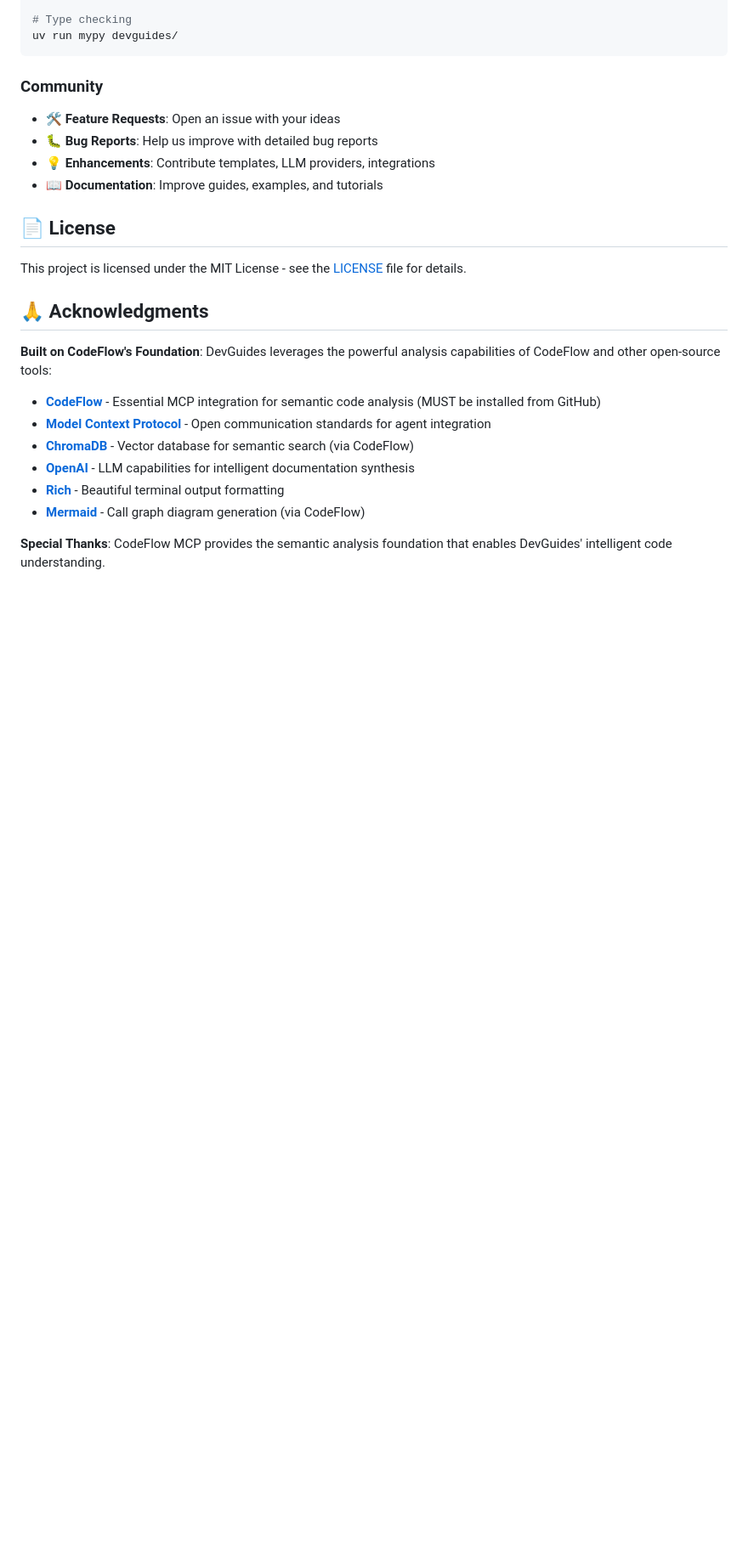
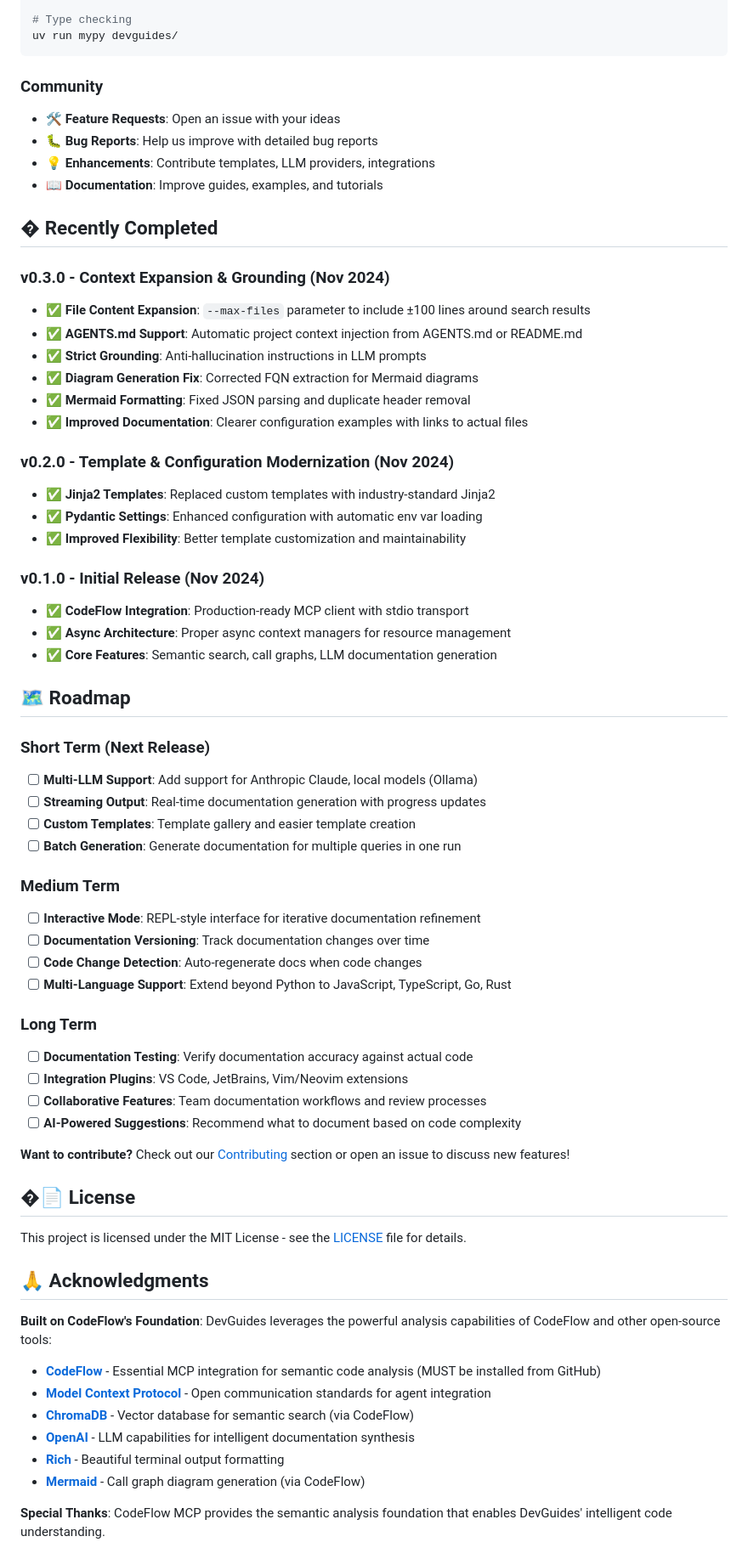
Before and after one commit to mrorigo/devguides, a Markdown page: README.md, the part around the change. Shown: that part at 85% size. Rendered like a GitHub page; blank space fills up the shorter version.

Commit message:
docs: updated README.md with Roadmap and Recently Completed sections

```diff
--- a/README.md
+++ b/README.md
@@ -620,7 +620,50 @@ uv run mypy devguides/
 - **💡 Enhancements**: Contribute templates, LLM providers, integrations
 - **📖 Documentation**: Improve guides, examples, and tutorials
 
-## 📄 License
+## � Recently Completed
+
+### v0.3.0 - Context Expansion & Grounding (Nov 2024)
+- ✅ **File Content Expansion**: `--max-files` parameter to include ±100 lines around search results
+- ✅ **AGENTS.md Support**: Automatic project context injection from AGENTS.md or README.md
+- ✅ **Strict Grounding**: Anti-hallucination instructions in LLM prompts
+- ✅ **Diagram Generation Fix**: Corrected FQN extraction for Mermaid diagrams
+- ✅ **Mermaid Formatting**: Fixed JSON parsing and duplicate header removal
+- ✅ **Improved Documentation**: Clearer configuration examples with links to actual files
+
+### v0.2.0 - Template & Configuration Modernization (Nov 2024)
+- ✅ **Jinja2 Templates**: Replaced custom templates with industry-standard Jinja2
+- ✅ **Pydantic Settings**: Enhanced configuration with automatic env var loading
+- ✅ **Improved Flexibility**: Better template customization and maintainability
+
+### v0.1.0 - Initial Release (Nov 2024)
+- ✅ **CodeFlow Integration**: Production-ready MCP client with stdio transport
+- ✅ **Async Architecture**: Proper async context managers for resource management
+- ✅ **Core Features**: Semantic search, call graphs, LLM documentation generation
+
+## 🗺️ Roadmap
+
+### Short Term (Next Release)
+- [ ] **Multi-LLM Support**: Add support for Anthropic Claude, local models (Ollama)
+- [ ] **Streaming Output**: Real-time documentation generation with progress updates
+- [ ] **Custom Templates**: Template gallery and easier template creation
+- [ ] **Batch Generation**: Generate documentation for multiple queries in one run
+
+### Medium Term
+- [ ] **Interactive Mode**: REPL-style interface for iterative documentation refinement
+- [ ] **Documentation Versioning**: Track documentation changes over time
+- [ ] **Code Change Detection**: Auto-regenerate docs when code changes
+- [ ] **Multi-Language Support**: Extend beyond Python to JavaScript, TypeScript, Go, Rust
+
+### Long Term
+- [ ] **Documentation Testing**: Verify documentation accuracy against actual code
+- [ ] **Integration Plugins**: VS Code, JetBrains, Vim/Neovim extensions
+- [ ] **Collaborative Features**: Team documentation workflows and review processes
+- [ ] **AI-Powered Suggestions**: Recommend what to document based on code complexity
+
+**Want to contribute?** Check out our [Contributing](#-contributing) section or open an issue to discuss new features!
+
+
+## �📄 License
 
 This project is licensed under the MIT License - see the [LICENSE](LICENSE) file for details.
 
```
